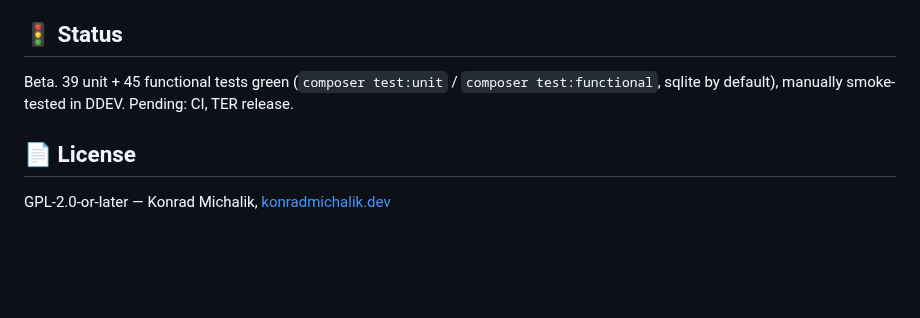
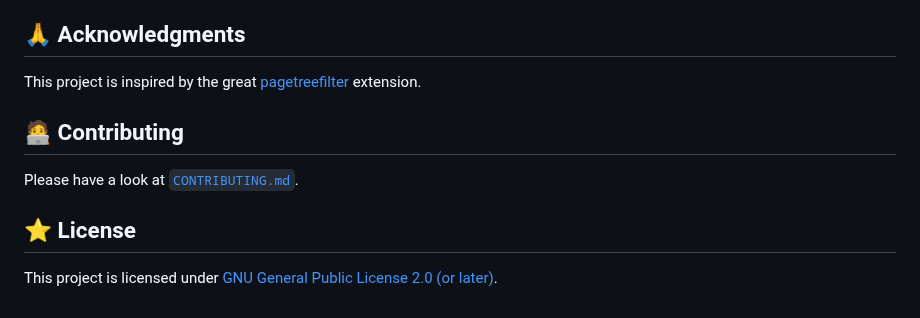
Before and after one commit to konradmichalik/typo3-pagetree-facets, a Markdown page: README.md, the part around one of its changes. Rendered like a GitHub page; blank space fills up the shorter version.

```diff
--- a/README.md
+++ b/README.md
@@ -51,10 +67,13 @@ Register a `FilterTabInterface` implementation via `RegisterFilterTabsEvent`
 token keys, resolves them to page UIDs, and describes its modal UI declaratively.
 
-## 🚦 Status
+## 🙏 Acknowledgments
 
-Beta. 39 unit + 45 functional tests green (`composer test:unit` /
-`composer test:functional`, sqlite by default), manually smoke-tested in DDEV. Pending: CI, TER release.
+This project is inspired by the great [pagetreefilter](https://github.com/christophlehmann/pagetreefilter) extension.
 
-## 📄 License
+## 🧑‍💻 Contributing
 
-GPL-2.0-or-later — Konrad Michalik, [konradmichalik.dev](https://konradmichalik.dev)
+Please have a look at [`CONTRIBUTING.md`](CONTRIBUTING.md).
+
+## ⭐ License
+
+This project is licensed under [GNU General Public License 2.0 (or later)](LICENSE.md).
```
Also changed, not shown: other parts of README.md (+42 -26 lines), .github/assets/filter-modal.jpg (added), .github/assets/toolbar-filter-applied.jpg (added), .github/assets/toolbar-search.jpg (added).
